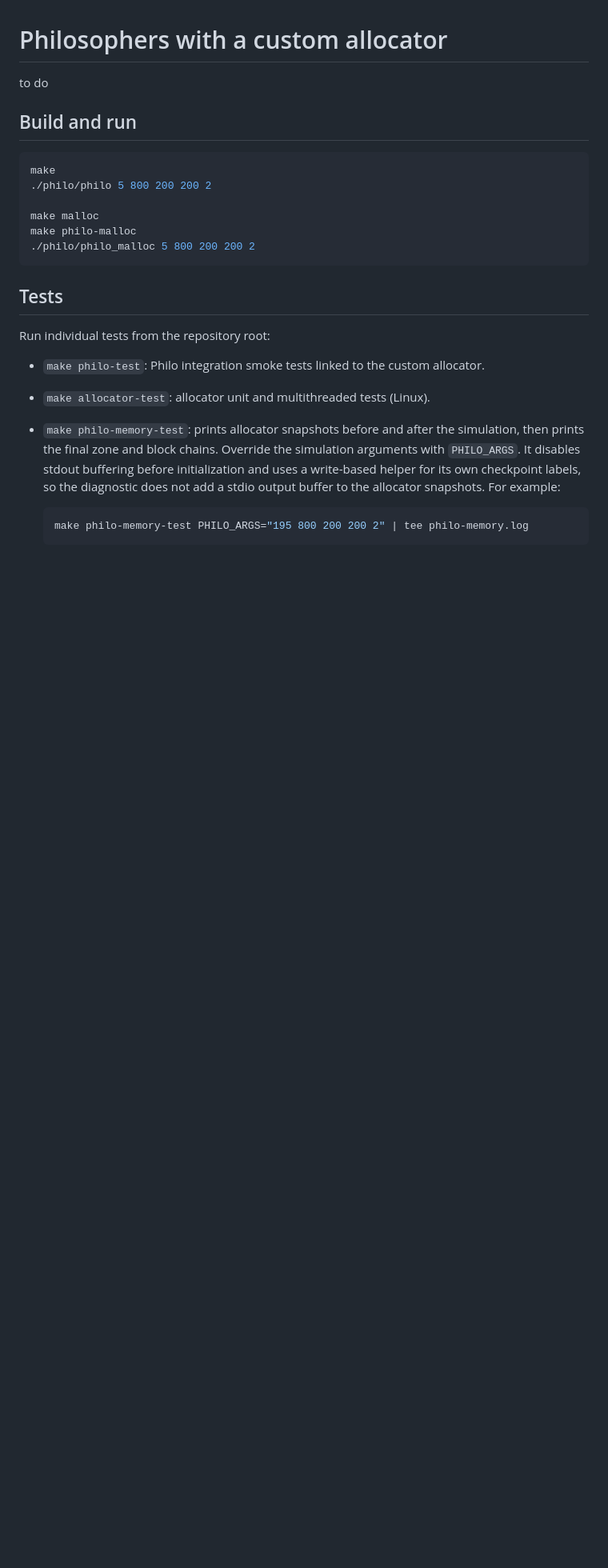
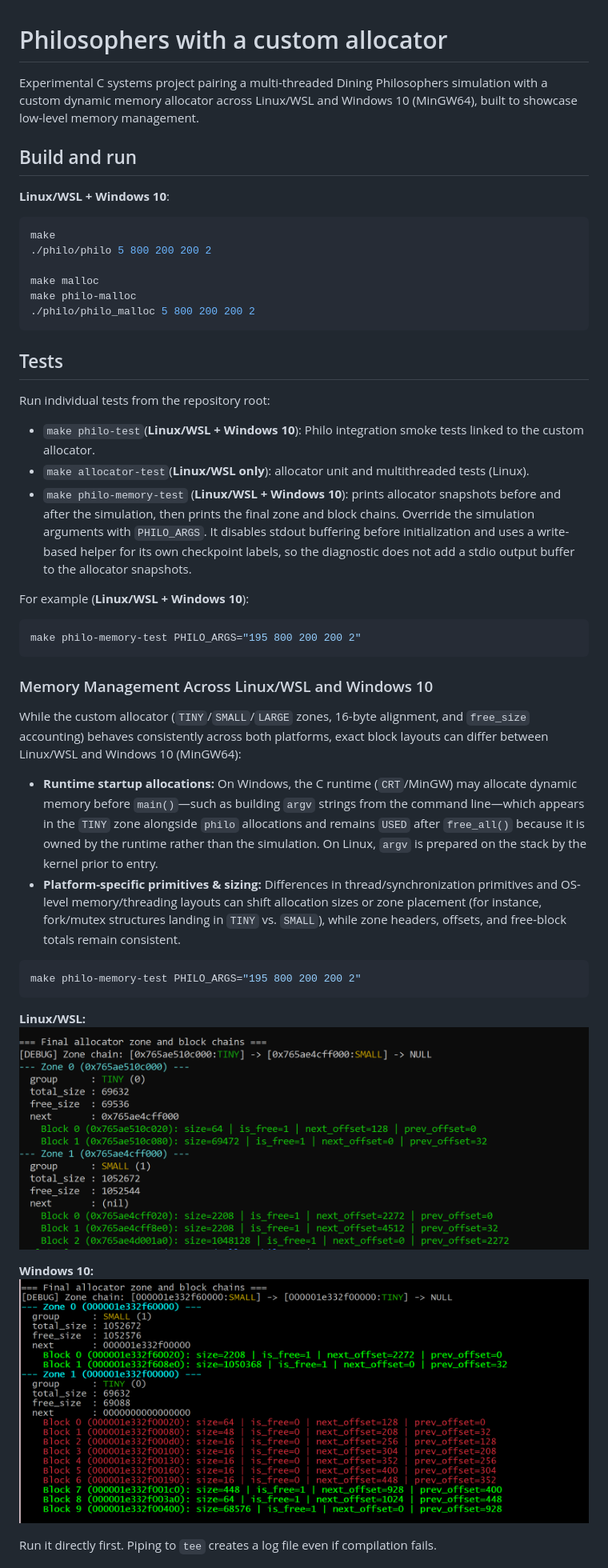
Before and after one commit to KarmaFaber/malloc_philo_own, a Markdown page: README.md, the part around one of its changes. Shown at 80% size. Drawn GitHub-style; pictures changed too: img/image-4.png (added), img/image-5.png (added); blank space fills up the shorter version.

````diff
--- a/README.md
+++ b/README.md
@@ -1,9 +1,10 @@
 # Philosophers with a custom allocator
 
- to do
-
+Experimental C systems project pairing a multi-threaded Dining Philosophers simulation with a custom dynamic memory allocator across Linux/WSL and Windows 10 (MinGW64), built to showcase low-level memory management.
 
 ## Build and run
+
+**Linux/WSL + Windows 10**:
 
 ```sh
 make
@@ -18,13 +19,34 @@ make philo-malloc
 
 Run individual tests from the repository root:
 
-- `make philo-test`: Philo integration smoke tests linked to the custom allocator.
-- `make allocator-test`: allocator unit and multithreaded tests (Linux).
-- `make philo-memory-test`: prints allocator snapshots before and after the simulation, then prints the final zone and block chains. Override the simulation arguments with `PHILO_ARGS`. It disables stdout buffering before initialization and uses a write-based helper for its own checkpoint labels, so the diagnostic does not add a stdio output buffer to the allocator snapshots. For example:
+- `make philo-test`(**Linux/WSL + Windows 10**): Philo integration smoke tests linked to the custom allocator.
+- `make allocator-test`(**Linux/WSL only**): allocator unit and multithreaded tests (Linux).
+- `make philo-memory-test` (**Linux/WSL + Windows 10**): prints allocator snapshots before and after the simulation, then prints the final zone and block chains. Override the simulation arguments with `PHILO_ARGS`. It disables stdout buffering before initialization and uses a write-based helper for its own checkpoint labels, so the diagnostic does not add a stdio output buffer to the allocator snapshots.
+
+For example (**Linux/WSL + Windows 10**):
 
   ```sh
-  make philo-memory-test PHILO_ARGS="195 800 200 200 2" | tee philo-memory.log
+  make philo-memory-test PHILO_ARGS="195 800 200 200 2"
   ```
+
+### Memory Management Across Linux/WSL and Windows 10
+
+While the custom allocator (`TINY`/`SMALL`/`LARGE` zones, 16-byte alignment, and `free_size` accounting) behaves consistently across both platforms, exact block layouts can differ between Linux/WSL and Windows 10 (MinGW64):
+
+- **Runtime startup allocations:** On Windows, the C runtime (`CRT`/MinGW) may allocate dynamic memory before `main()`—such as building `argv` strings from the command line—which appears in the `TINY` zone alongside `philo` allocations and remains `USED` after `free_all()` because it is owned by the runtime rather than the simulation. On Linux, `argv` is prepared on the stack by the kernel prior to entry.
+- **Platform-specific primitives & sizing:** Differences in thread/synchronization primitives and OS-level memory/threading layouts can shift allocation sizes or zone placement (for instance, fork/mutex structures landing in `TINY` vs. `SMALL`), while zone headers, offsets, and free-block totals remain consistent.
+
+```sh
+make philo-memory-test PHILO_ARGS="195 800 200 200 2"
+```
+
+**Linux/WSL:**
+![alt text](img/image-4.png)
+
+**Windows 10:**
+![alt text](img/image-5.png)
+
+Run it directly first. Piping to `tee` creates a log file even if compilation fails.
 
 ![alt text](img/image.png)
 
````
Also changed, not shown: other parts of README.md (+82 -6 lines), img/img_err_test.JPG (added), 6 other files.
